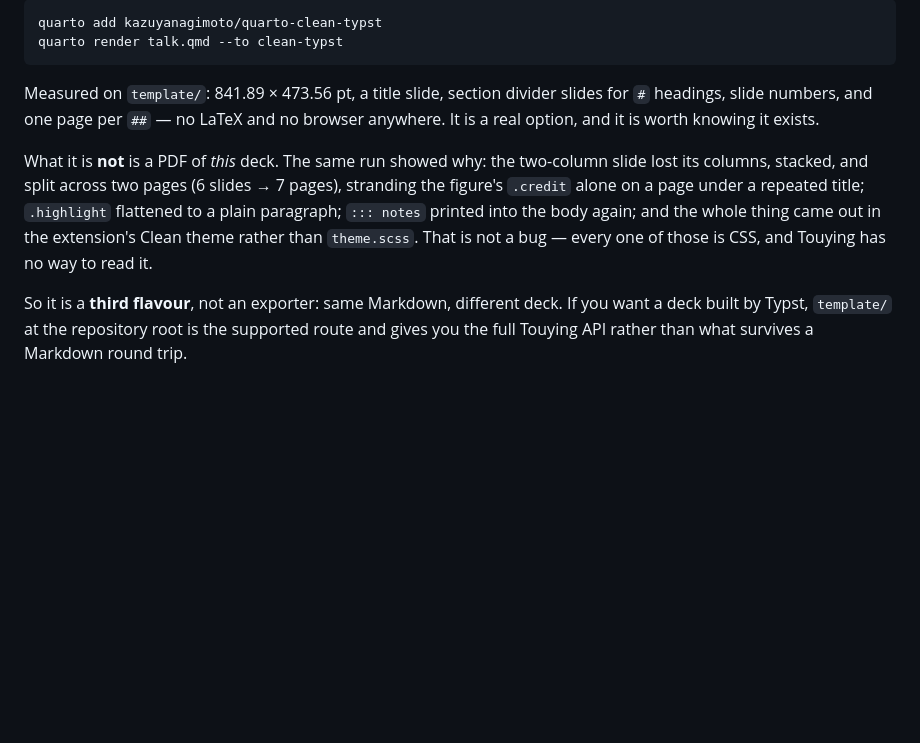
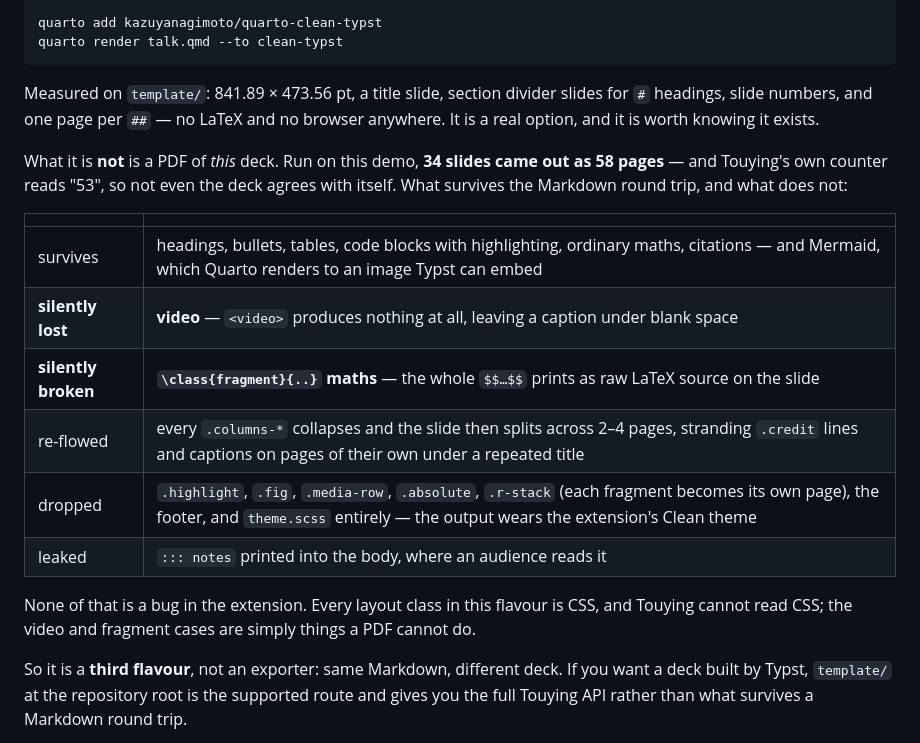
Before and after one commit to chongchonghe/huandeng, a Markdown page: quarto/demo/README.md, the part around the change. Rendered like a GitHub page; blank space fills up the shorter version.

Commit message:
docs(quarto): the Touying bridge, measured on the full demo
Ran kazuyanagimoto/quarto-clean-typst over quarto/demo, which has the content
the template lacks: video, Mermaid, a GIF, .r-stack, .absolute, media rows,
fragment maths. 34 slides came out as 58 pages, and Touying's own counter reads
53, so not even the output agrees with itself.

Survives: headings, bullets, tables, highlighted code, ordinary maths,
citations, and Mermaid — Quarto renders that to an image Typst embeds.

Two failures are silent and would reach the room:

- video renders as nothing at all, leaving "Gas density around an accreting
  black hole" as a caption over blank space;
- the \class{fragment}{..} equation falls through as raw LaTeX, printing
  `$$ \underbrace{\frac{1}{c}...` verbatim across the slide. Ordinary maths on
  the neighbouring slide typesets correctly, so it is that construct alone.

Everything else re-flows: each .columns-* collapses and the slide splits two to
four ways, stranding .credit lines and captions on pages of their own under a
repeated title; .highlight, .fig, .media-row, .absolute and .r-stack drop;
::: notes prints into the body.

None of it is a bug in the extension — the layout is CSS and Touying cannot read
CSS. It stays documented as a third flavour rather than an exporter.

Co-Authored-By: Claude Opus 5 (1M context) <noreply@anthropic.com>

```diff
--- a/quarto/demo/README.md
+++ b/quarto/demo/README.md
@@ -180,7 +180,18 @@ quarto render talk.qmd --to clean-typst
 
 Measured on `template/`: 841.89 × 473.56 pt, a title slide, section divider slides for `#` headings, slide numbers, and one page per `##` — no LaTeX and no browser anywhere. It is a real option, and it is worth knowing it exists.
 
-What it is **not** is a PDF of *this* deck. The same run showed why: the two-column slide lost its columns, stacked, and split across two pages (6 slides → 7 pages), stranding the figure's `.credit` alone on a page under a repeated title; `.highlight` flattened to a plain paragraph; `::: notes` printed into the body again; and the whole thing came out in the extension's Clean theme rather than `theme.scss`. That is not a bug — every one of those is CSS, and Touying has no way to read it.
+What it is **not** is a PDF of *this* deck. Run on this demo, **34 slides came out as 58 pages** — and Touying's own counter reads "53", so not even the deck agrees with itself. What survives the Markdown round trip, and what does not:
+
+| | |
+| --- | --- |
+| survives | headings, bullets, tables, code blocks with highlighting, ordinary maths, citations — and Mermaid, which Quarto renders to an image Typst can embed |
+| **silently lost** | **video** — `<video>` produces nothing at all, leaving a caption under blank space |
+| **silently broken** | **`\class{fragment}{..}` maths** — the whole `$$…$$` prints as raw LaTeX source on the slide |
+| re-flowed | every `.columns-*` collapses and the slide then splits across 2–4 pages, stranding `.credit` lines and captions on pages of their own under a repeated title |
+| dropped | `.highlight`, `.fig`, `.media-row`, `.absolute`, `.r-stack` (each fragment becomes its own page), the footer, and `theme.scss` entirely — the output wears the extension's Clean theme |
+| leaked | `::: notes` printed into the body, where an audience reads it |
+
+None of that is a bug in the extension. Every layout class in this flavour is CSS, and Touying cannot read CSS; the video and fragment cases are simply things a PDF cannot do.
 
 So it is a **third flavour**, not an exporter: same Markdown, different deck. If you want a deck built by Typst, `template/` at the repository root is the supported route and gives you the full Touying API rather than what survives a Markdown round trip.
 
```
Also changed, not shown: 1 other file.
